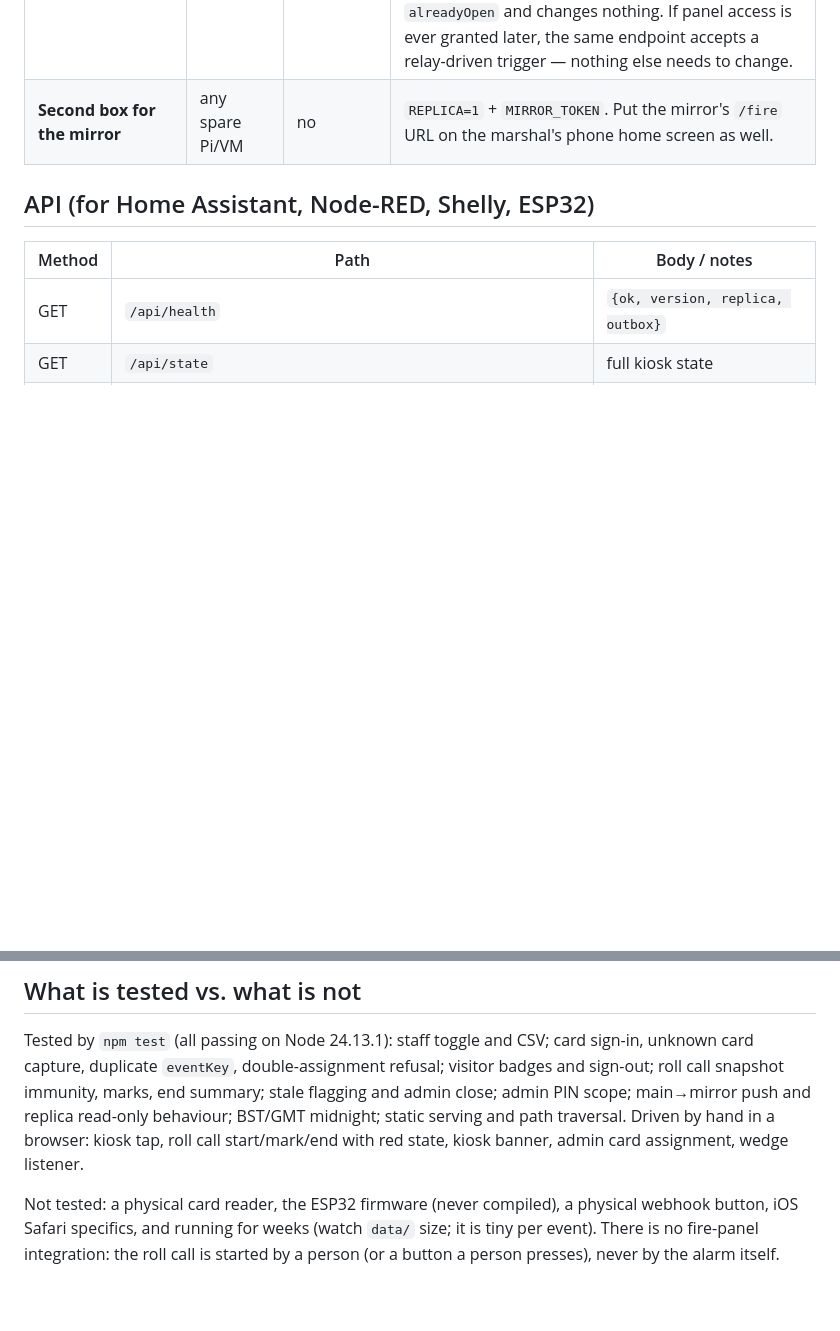
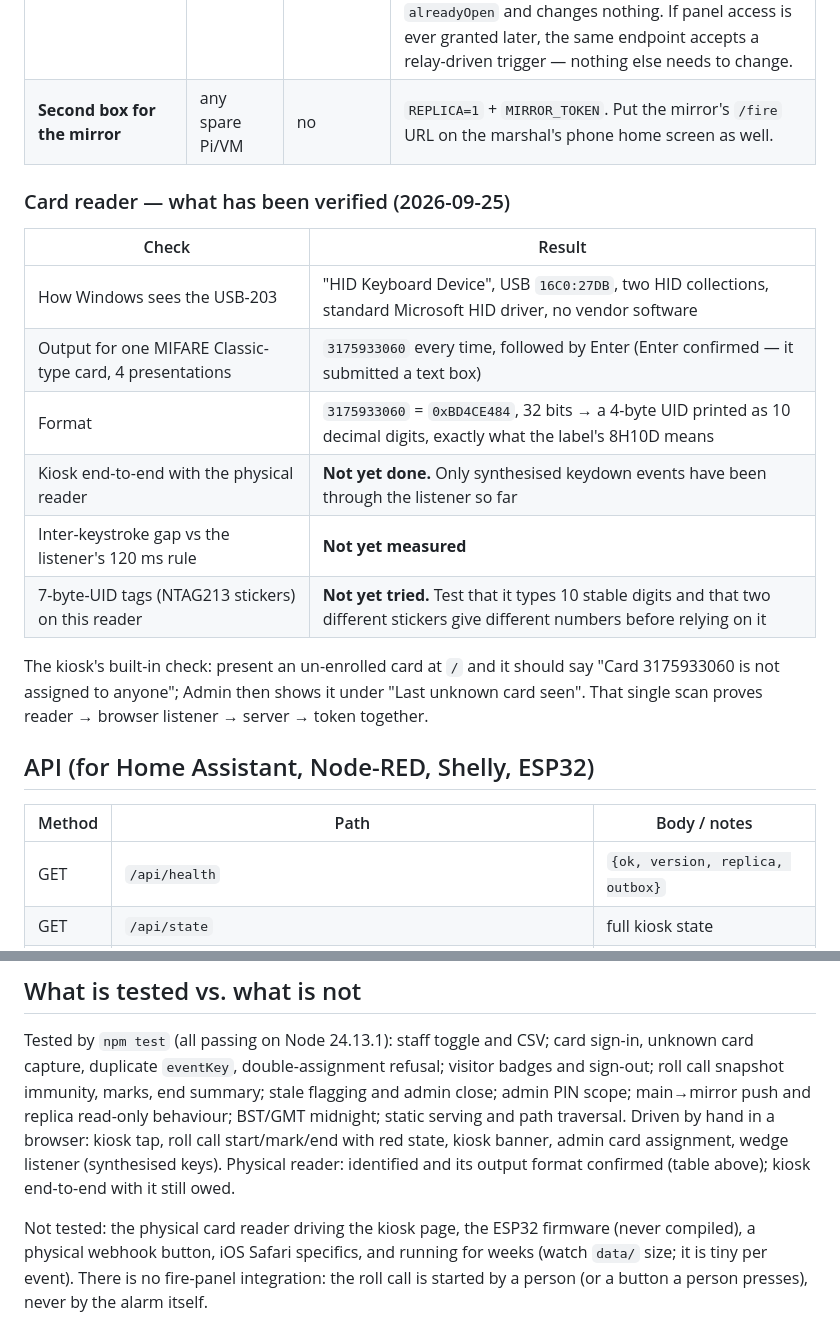
Before and after one commit to otherlands/SigninApp, a Markdown page: README.md, 2 parts joined by grey strips. Rendered like a GitHub page; blank space fills up the shorter version.

Commit message:
README: card reader identified (YARONGTECH USB-203, HID 16C0:27DB, 8H10D confirmed) and sticker/writer guidance
- reader enumerates as a standard HID keyboard; 4 scans of one card gave 3175933060 + Enter every time (= 0xBD4CE484, 4-byte UID)
- still owed: kiosk end-to-end with the physical reader, inter-key timing vs 120 ms, 7-byte NTAG213 behaviour
- NFC sticker notes: fixed server address first, write/lock with a phone, wedge reader cannot write, no writable-UID fobs for staff

```diff
--- a/README.md
+++ b/README.md
@@ -83,6 +83,19 @@ units for main and mirror.
 | **ESP32-S3 + PN532 door reader** (`firmware/door-reader/`) | ~£15 | yes | Posts card UIDs with a persistent `eventKey` counter; a held button starts a roll call; RGB LED shows result. **Not compiled in this workspace** — build with PlatformIO and bench-test first. |
 | **Starting the roll call without touching the fire panel** (we have no access to it) | £0 – ~£20 | no | Three ways, in order of preference: (1) the **START ROLL CALL** button on `/fire` from any phone — this is the primary path and is what was tested; (2) a **stand-alone wall button at the exit or assembly point** — a Shelly Plus i4 / Shelly BLU Button / any device that can call a URL, configured to `POST /api/fire/start` with body `{"source":"webhook","by":"exit button"}` and header `X-Api-Token`; (3) the **hold-button on the ESP32 door reader**. All three are idempotent: a second press while a roll call is open returns `alreadyOpen` and changes nothing. If panel access is ever granted later, the same endpoint accepts a relay-driven trigger — nothing else needs to change. |
 | **Second box for the mirror** | any spare Pi/VM | no | `REPLICA=1` + `MIRROR_TOKEN`. Put the mirror's `/fire` URL on the marshal's phone home screen as well. |
+
+### Card reader — what has been verified (2026-09-25)
+
+| Check | Result |
+| --- | --- |
+| How Windows sees the USB-203 | "HID Keyboard Device", USB `16C0:27DB`, two HID collections, standard Microsoft HID driver, no vendor software |
+| Output for one MIFARE Classic-type card, 4 presentations | `3175933060` every time, followed by Enter (Enter confirmed — it submitted a text box) |
+| Format | `3175933060` = `0xBD4CE484`, 32 bits → a 4-byte UID printed as 10 decimal digits, exactly what the label's 8H10D means |
+| Kiosk end-to-end with the physical reader | **Not yet done.** Only synthesised keydown events have been through the listener so far |
+| Inter-keystroke gap vs the listener's 120 ms rule | **Not yet measured** |
+| 7-byte-UID tags (NTAG213 stickers) on this reader | **Not yet tried.** Test that it types 10 stable digits and that two different stickers give different numbers before relying on it |
+
+The kiosk's built-in check: present an un-enrolled card at `/` and it should say "Card 3175933060 is not assigned to anyone"; Admin then shows it under "Last unknown card seen". That single scan proves reader → browser listener → server → token together.
 
 ## API (for Home Assistant, Node-RED, Shelly, ESP32)
 
@@ -108,9 +121,10 @@ card capture, duplicate `eventKey`, double-assignment refusal; visitor badges an
 call snapshot immunity, marks, end summary; stale flagging and admin close; admin PIN scope;
 main→mirror push and replica read-only behaviour; BST/GMT midnight; static serving and path
 traversal. Driven by hand in a browser: kiosk tap, roll call start/mark/end with red state,
-kiosk banner, admin card assignment, wedge listener.
+kiosk banner, admin card assignment, wedge listener (synthesised keys). Physical reader: identified
+and its output format confirmed (table above); kiosk end-to-end with it still owed.
 
-Not tested: a physical card reader, the ESP32 firmware (never compiled), a physical webhook button,
+Not tested: the physical card reader driving the kiosk page, the ESP32 firmware (never compiled), a physical webhook button,
 iOS Safari specifics, and running for weeks (watch `data/` size; it is tiny per event).
 There is no fire-panel integration: the roll call is started by a person (or a button a person
 presses), never by the alarm itself.
```
Also changed, not shown: other parts of README.md (+2 -2 lines).
